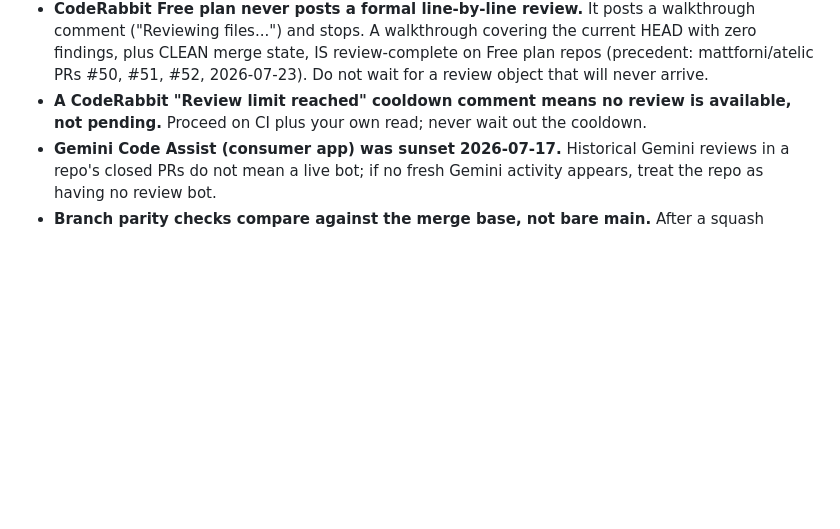
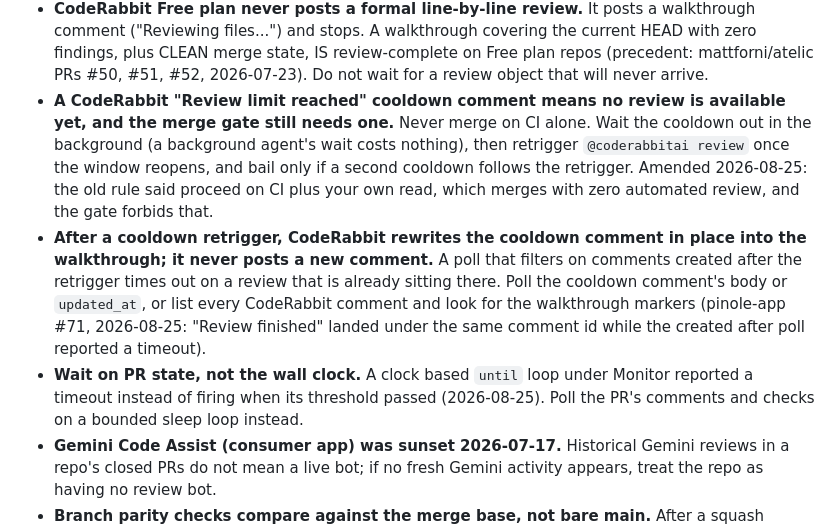
Before and after one commit to mattforni/dotfiles, a Markdown page: .claude/agents/lander.md, the part around the change. Drawn GitHub-style; blank space fills up the shorter version.

Commit message:
lander: wait out CodeRabbit cooldowns, poll the rewritten comment, not the clock
Co-Authored-By: Claude Fable 5 <noreply@anthropic.com>

```diff
--- a/.claude/agents/lander.md
+++ b/.claude/agents/lander.md
@@ -62,8 +62,23 @@ beyond the PR you were given.
   #51, #52, 2026-07-23). Do not wait for a review object that will never
   arrive.
 - **A CodeRabbit "Review limit reached" cooldown comment means no review is
-  available, not pending.** Proceed on CI plus your own read; never wait out
-  the cooldown.
+  available yet, and the merge gate still needs one.** Never merge on CI
+  alone. Wait the cooldown out in the background (a background agent's wait
+  costs nothing), then retrigger `@coderabbitai review` once the window
+  reopens, and bail only if a second cooldown follows the retrigger. Amended
+  2026-08-25: the old rule said proceed on CI plus your own read, which merges
+  with zero automated review, and the gate forbids that.
+- **After a cooldown retrigger, CodeRabbit rewrites the cooldown comment in
+  place into the walkthrough; it never posts a new comment.** A poll that
+  filters on comments created after the retrigger times out on a review that
+  is already sitting there. Poll the cooldown comment's body or `updated_at`,
+  or list every CodeRabbit comment and look for the walkthrough markers
+  (pinole-app #71, 2026-08-25: "Review finished" landed under the same comment
+  id while the created after poll reported a timeout).
+- **Wait on PR state, not the wall clock.** A clock based `until` loop under
+  Monitor reported a timeout instead of firing when its threshold passed
+  (2026-08-25). Poll the PR's comments and checks on a bounded sleep loop
+  instead.
 - **Gemini Code Assist (consumer app) was sunset 2026-07-17.** Historical
   Gemini reviews in a repo's closed PRs do not mean a live bot; if no fresh
   Gemini activity appears, treat the repo as having no review bot.
```
